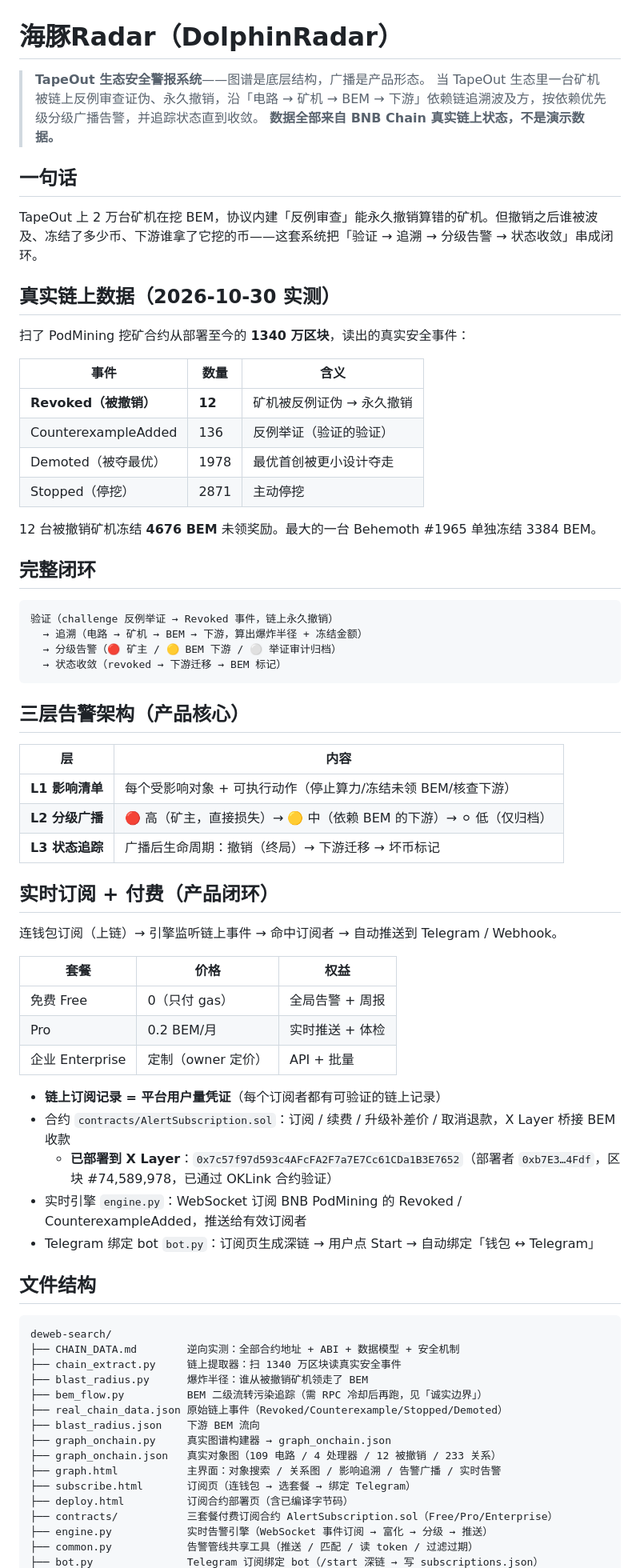
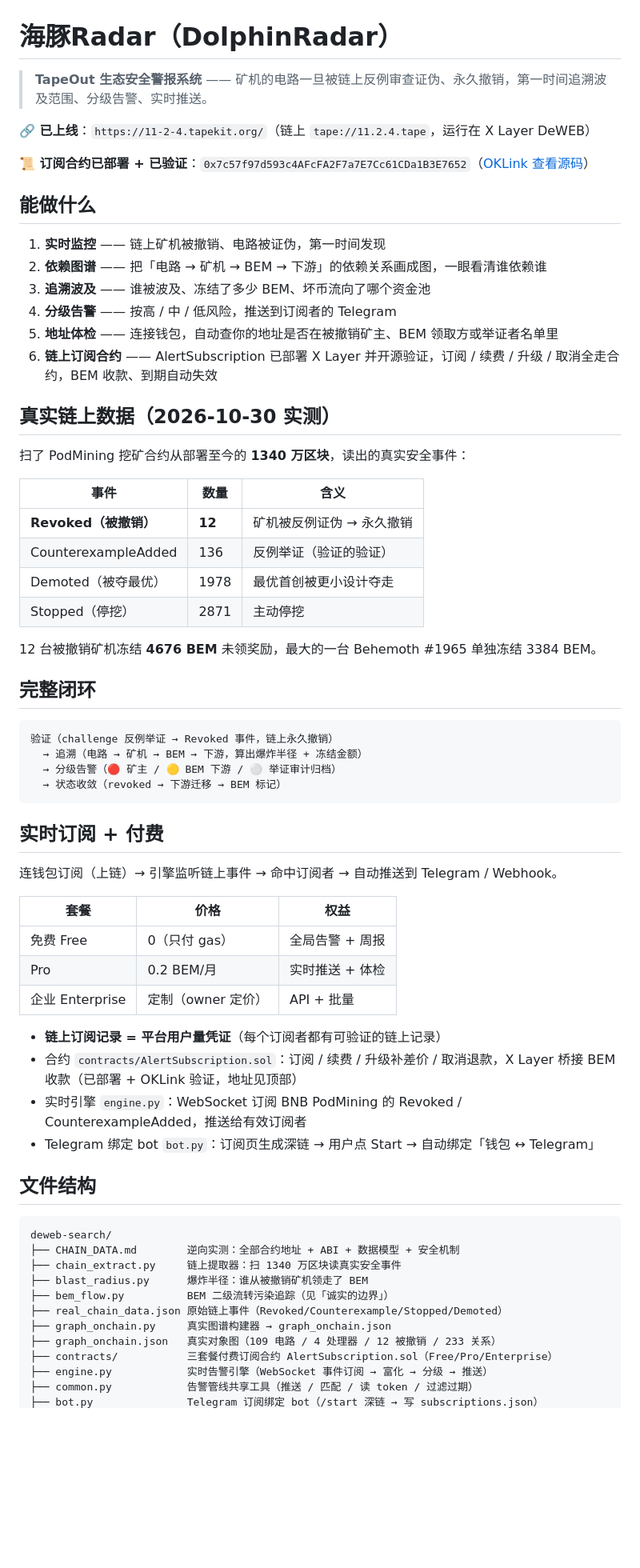
Before and after one commit to hwalletvip888-h/radar, a Markdown page: README.md, the part around one of its changes. Shown at 80% size. Drawn GitHub-style; blank space fills up the shorter version.

Commit message:
README 润色：评委友好版
- 顶部突出：已上线链接 + 合约地址（已验证）+ 能做什么（6 项能力）
- 去掉过时的「tape:// 映射还没接」和抽象定位语
- 新增诚实边界：12 台撤销占全网 0.06%，产品价值在追溯盲区不在数量

Co-Authored-By: Claude Code <noreply@anthropic.com>

````diff
--- a/README.md
+++ b/README.md
@@ -1,12 +1,19 @@
 # 海豚Radar（DolphinRadar）
 
-> **TapeOut 生态安全警报系统**——图谱是底层结构，广播是产品形态。
-> 当 TapeOut 生态里一台矿机被链上反例审查证伪、永久撤销，沿「电路 → 矿机 → BEM → 下游」依赖链追溯波及方，按依赖优先级分级广播告警，并追踪状态直到收敛。
-> **数据全部来自 BNB Chain 真实链上状态，不是演示数据。**
+> **TapeOut 生态安全警报系统** —— 矿机的电路一旦被链上反例审查证伪、永久撤销，第一时间追溯波及范围、分级告警、实时推送。
 
-## 一句话
+**🔗 已上线**：`https://11-2-4.tapekit.org/`（链上 `tape://11.2.4.tape`，运行在 X Layer DeWEB）
 
-TapeOut 上 2 万台矿机在挖 BEM，协议内建「反例审查」能永久撤销算错的矿机。但撤销之后谁被波及、冻结了多少币、下游谁拿了它挖的币——这套系统把「验证 → 追溯 → 分级告警 → 状态收敛」串成闭环。
+**📜 订阅合约已部署 + 已验证**：`0x7c57f97d593c4AFcFA2F7a7E7Cc61CDa1B3E7652`（[OKLink 查看源码](https://www.oklink.com/xlayer/address/0x7c57f97d593c4AFcFA2F7a7E7Cc61CDa1B3E7652/contract)）
+
+## 能做什么
+
+1. **实时监控** —— 链上矿机被撤销、电路被证伪，第一时间发现
+2. **依赖图谱** —— 把「电路 → 矿机 → BEM → 下游」的依赖关系画成图，一眼看清谁依赖谁
+3. **追溯波及** —— 谁被波及、冻结了多少 BEM、坏币流向了哪个资金池
+4. **分级告警** —— 按高 / 中 / 低风险，推送到订阅者的 Telegram
+5. **地址体检** —— 连接钱包，自动查你的地址是否在被撤销矿主、BEM 领取方或举证者名单里
+6. **链上订阅合约** —— AlertSubscription 已部署 X Layer 并开源验证，订阅 / 续费 / 升级 / 取消全走合约，BEM 收款、到期自动失效
 
 ## 真实链上数据（2026-10-30 实测）
 
@@ -19,7 +26,7 @@ TapeOut 上 2 万台矿机在挖 BEM，协议内建「反例审查」能永久
 | Demoted（被夺最优） | 1978 | 最优首创被更小设计夺走 |
 | Stopped（停挖） | 2871 | 主动停挖 |
 
-12 台被撤销矿机冻结 **4676 BEM** 未领奖励。最大的一台 Behemoth #1965 单独冻结 3384 BEM。
+12 台被撤销矿机冻结 **4676 BEM** 未领奖励，最大的一台 Behemoth #1965 单独冻结 3384 BEM。
 
 ## 完整闭环
 
@@ -30,15 +37,7 @@ TapeOut 上 2 万台矿机在挖 BEM，协议内建「反例审查」能永久
   → 状态收敛（revoked → 下游迁移 → BEM 标记）
 ```
 
-## 三层告警架构（产品核心）
-
-| 层 | 内容 |
-|---|---|
-| **L1 影响清单** | 每个受影响对象 + 可执行动作（停止算力/冻结未领 BEM/核查下游） |
-| **L2 分级广播** | 🔴 高（矿主，直接损失）→ 🟡 中（依赖 BEM 的下游）→ ⚪ 低（仅归档） |
-| **L3 状态追踪** | 广播后生命周期：撤销（终局）→ 下游迁移 → 坏币标记 |
-
-## 实时订阅 + 付费（产品闭环）
+## 实时订阅 + 付费
 
 连钱包订阅（上链）→ 引擎监听链上事件 → 命中订阅者 → 自动推送到 Telegram / Webhook。
 
@@ -49,8 +48,7 @@ TapeOut 上 2 万台矿机在挖 BEM，协议内建「反例审查」能永久
 | 企业 Enterprise | 定制（owner 定价） | API + 批量 |
 
 - **链上订阅记录 = 平台用户量凭证**（每个订阅者都有可验证的链上记录）
-- 合约 `contracts/AlertSubscription.sol`：订阅 / 续费 / 升级补差价 / 取消退款，X Layer 桥接 BEM 收款
-  - **已部署到 X Layer**：`0x7c57f97d593c4AFcFA2F7a7E7Cc61CDa1B3E7652`（部署者 `0xb7E3…4Fdf`，区块 #74,589,978，已通过 OKLink 合约验证）
+- 合约 `contracts/AlertSubscription.sol`：订阅 / 续费 / 升级补差价 / 取消退款，X Layer 桥接 BEM 收款（已部署 + OKLink 验证，地址见顶部）
 - 实时引擎 `engine.py`：WebSocket 订阅 BNB PodMining 的 Revoked / CounterexampleAdded，推送给有效订阅者
 - Telegram 绑定 bot `bot.py`：订阅页生成深链 → 用户点 Start → 自动绑定「钱包 ↔ Telegram」
 
@@ -61,14 +59,10 @@ deweb-search/
 ├── CHAIN_DATA.md        逆向实测：全部合约地址 + ABI + 数据模型 + 安全机制
 ├── chain_extract.py     链上提取器：扫 1340 万区块读真实安全事件
 ├── blast_radius.py      爆炸半径：谁从被撤销矿机领走了 BEM
-├── bem_flow.py          BEM 二级流转污染追踪（需 RPC 冷却后再跑，见「诚实边界」）
+├── bem_flow.py          BEM 二级流转污染追踪（见「诚实的边界」）
 ├── real_chain_data.json 原始链上事件（Revoked/Counterexample/Stopped/Demoted）
-├── blast_radius.json    下游 BEM 流向
 ├── graph_onchain.py     真实图谱构建器 → graph_onchain.json
 ├── graph_onchain.json   真实对象图（109 电路 / 4 处理器 / 12 被撤销 / 233 关系）
-├── graph.html           主界面：对象搜索 / 关系图 / 影响追溯 / 告警广播 / 实时告警
-├── subscribe.html       订阅页（连钱包 → 选套餐 → 绑定 Telegram）
-├── deploy.html          订阅合约部署页（含已编译字节码）
 ├── contracts/           三套餐付费订阅合约 AlertSubscription.sol（Free/Pro/Enterprise）
 ├── engine.py            实时告警引擎（WebSocket 事件订阅 → 富化 → 分级 → 推送）
 ├── common.py            告警管线共享工具（推送 / 匹配 / 读 token / 过滤过期）
````
Also changed, not shown: other parts of README.md (+4 -17 lines).
